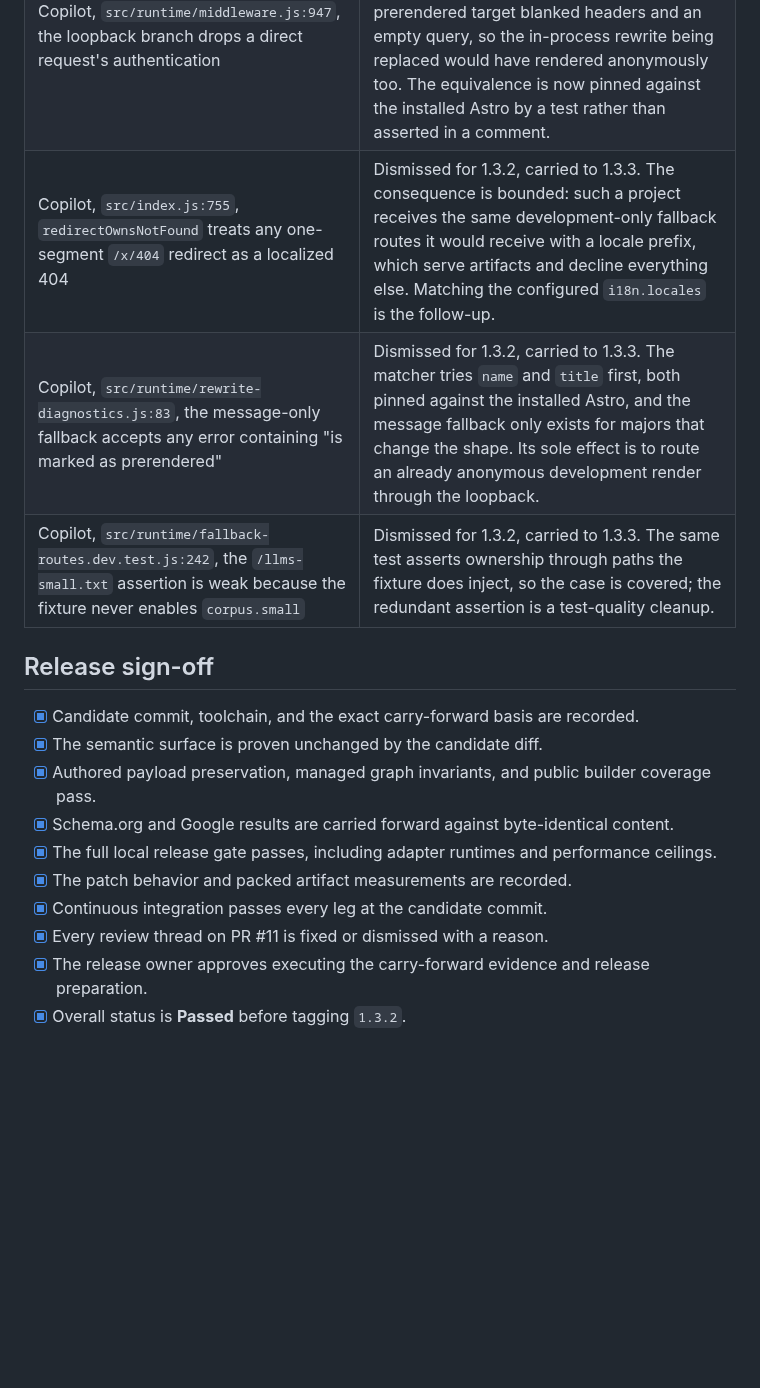
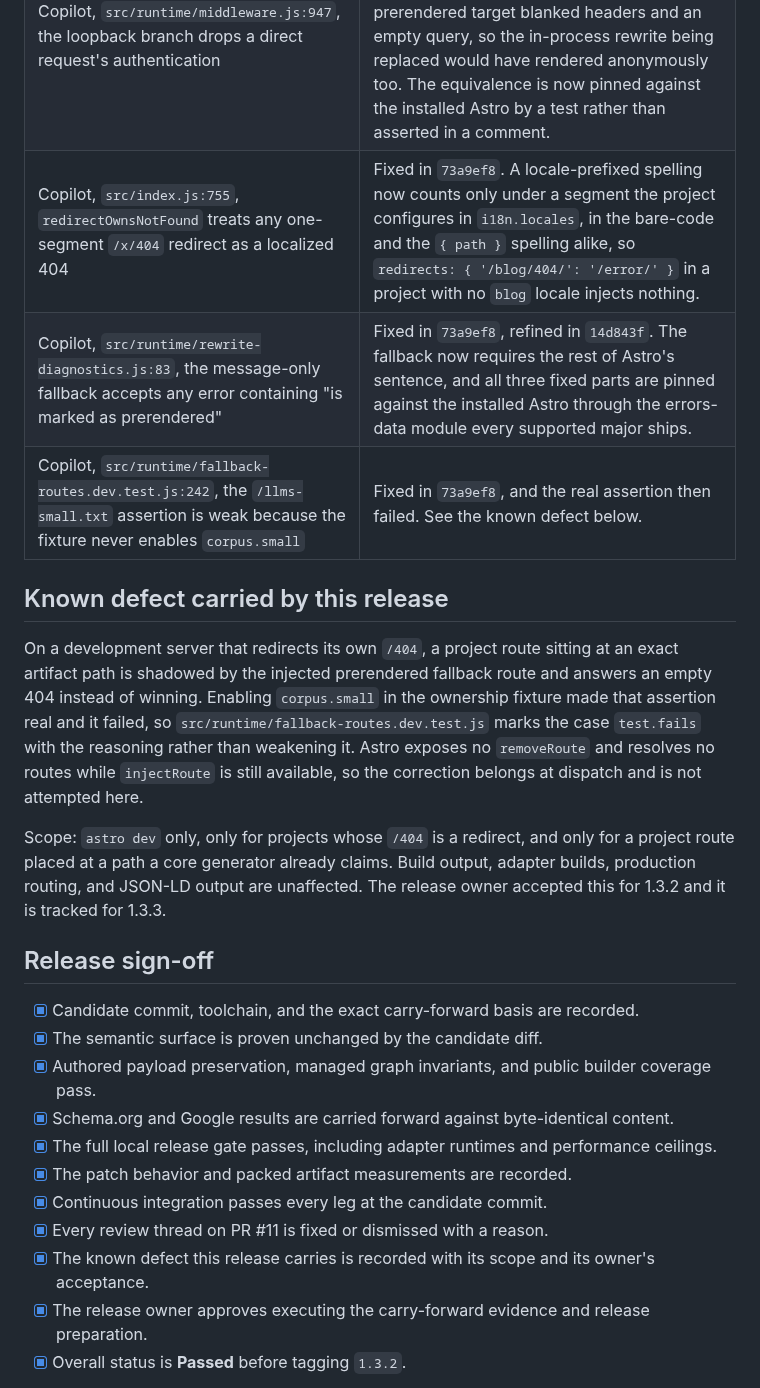
Before and after one commit to ZAAI-com/Astro-AEO, a Markdown page: docs/release-evidence/1.3.2-semantic-validation.md, the part around one of its changes. Rendered like a GitHub page; blank space fills up the shorter version.

```diff
--- a/docs/release-evidence/1.3.2-semantic-validation.md
+++ b/docs/release-evidence/1.3.2-semantic-validation.md
@@ -73,9 +73,23 @@ in the 1.3.2 changelog entry, and a test asserts the per-major behavior instead
 | Sourcery, `src/runtime/fallback-routes.dev.test.js:86`, the fixture could lose its port between `freePort()` and the child binding it | Fixed in `d614d1c`. The test reads the port the dev server actually bound from its startup banner. |
 | Copilot and CodeRabbit, `src/runtime/middleware.js:934`, the suppressed diagnostic leaves a silent bare 404 | Fixed in `b681443`, same change as the Sourcery thread above. |
 | Copilot, `src/runtime/middleware.js:947`, the loopback branch drops a direct request's authentication | Dismissed with proof in `d4f66fb`. Astro throws `ForbiddenRewrite` only when the target route is prerendered, and it hands a prerendered target blanked headers and an empty query, so the in-process rewrite being replaced would have rendered anonymously too. The equivalence is now pinned against the installed Astro by a test rather than asserted in a comment. |
-| Copilot, `src/index.js:755`, `redirectOwnsNotFound` treats any one-segment `/x/404` redirect as a localized 404 | Dismissed for 1.3.2, carried to 1.3.3. The consequence is bounded: such a project receives the same development-only fallback routes it would receive with a locale prefix, which serve artifacts and decline everything else. Matching the configured `i18n.locales` is the follow-up. |
-| Copilot, `src/runtime/rewrite-diagnostics.js:83`, the message-only fallback accepts any error containing "is marked as prerendered" | Dismissed for 1.3.2, carried to 1.3.3. The matcher tries `name` and `title` first, both pinned against the installed Astro, and the message fallback only exists for majors that change the shape. Its sole effect is to route an already anonymous development render through the loopback. |
-| Copilot, `src/runtime/fallback-routes.dev.test.js:242`, the `/llms-small.txt` assertion is weak because the fixture never enables `corpus.small` | Dismissed for 1.3.2, carried to 1.3.3. The same test asserts ownership through paths the fixture does inject, so the case is covered; the redundant assertion is a test-quality cleanup. |
+| Copilot, `src/index.js:755`, `redirectOwnsNotFound` treats any one-segment `/x/404` redirect as a localized 404 | Fixed in `73a9ef8`. A locale-prefixed spelling now counts only under a segment the project configures in `i18n.locales`, in the bare-code and the `{ path }` spelling alike, so `redirects: { '/blog/404/': '/error/' }` in a project with no `blog` locale injects nothing. |
+| Copilot, `src/runtime/rewrite-diagnostics.js:83`, the message-only fallback accepts any error containing "is marked as prerendered" | Fixed in `73a9ef8`, refined in `14d843f`. The fallback now requires the rest of Astro's sentence, and all three fixed parts are pinned against the installed Astro through the errors-data module every supported major ships. |
+| Copilot, `src/runtime/fallback-routes.dev.test.js:242`, the `/llms-small.txt` assertion is weak because the fixture never enables `corpus.small` | Fixed in `73a9ef8`, and the real assertion then failed. See the known defect below. |
+
+## Known defect carried by this release
+
+On a development server that redirects its own `/404`, a project route sitting at an exact artifact
+path is shadowed by the injected prerendered fallback route and answers an empty 404 instead of
+winning. Enabling `corpus.small` in the ownership fixture made that assertion real and it failed, so
+`src/runtime/fallback-routes.dev.test.js` marks the case `test.fails` with the reasoning rather than
+weakening it. Astro exposes no `removeRoute` and resolves no routes while `injectRoute` is still
+available, so the correction belongs at dispatch and is not attempted here.
+
+Scope: `astro dev` only, only for projects whose `/404` is a redirect, and only for a project route
+placed at a path a core generator already claims. Build output, adapter builds, production routing,
+and JSON-LD output are unaffected. The release owner accepted this for 1.3.2 and it is tracked for
+1.3.3.
 
 ## Release sign-off
 
@@ -87,6 +101,7 @@ in the 1.3.2 changelog entry, and a test asserts the per-major behavior instead
 - [x] The patch behavior and packed artifact measurements are recorded.
 - [x] Continuous integration passes every leg at the candidate commit.
 - [x] Every review thread on PR #11 is fixed or dismissed with a reason.
+- [x] The known defect this release carries is recorded with its scope and its owner's acceptance.
 - [x] The release owner approves executing the carry-forward evidence and release preparation.
 - [x] Overall status is **Passed** before tagging `1.3.2`.
 
```
Also changed, not shown: other parts of docs/release-evidence/1.3.2-semantic-validation.md (+8 -8 lines).
